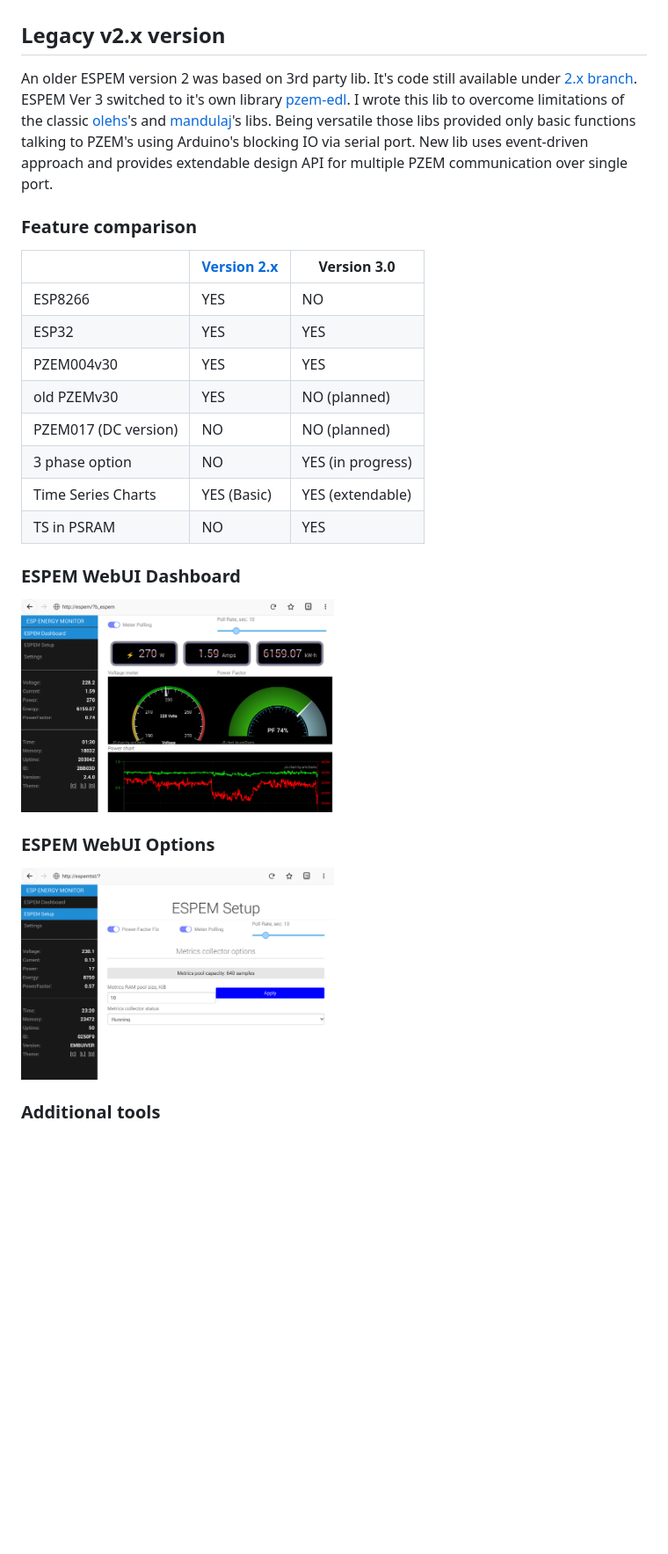
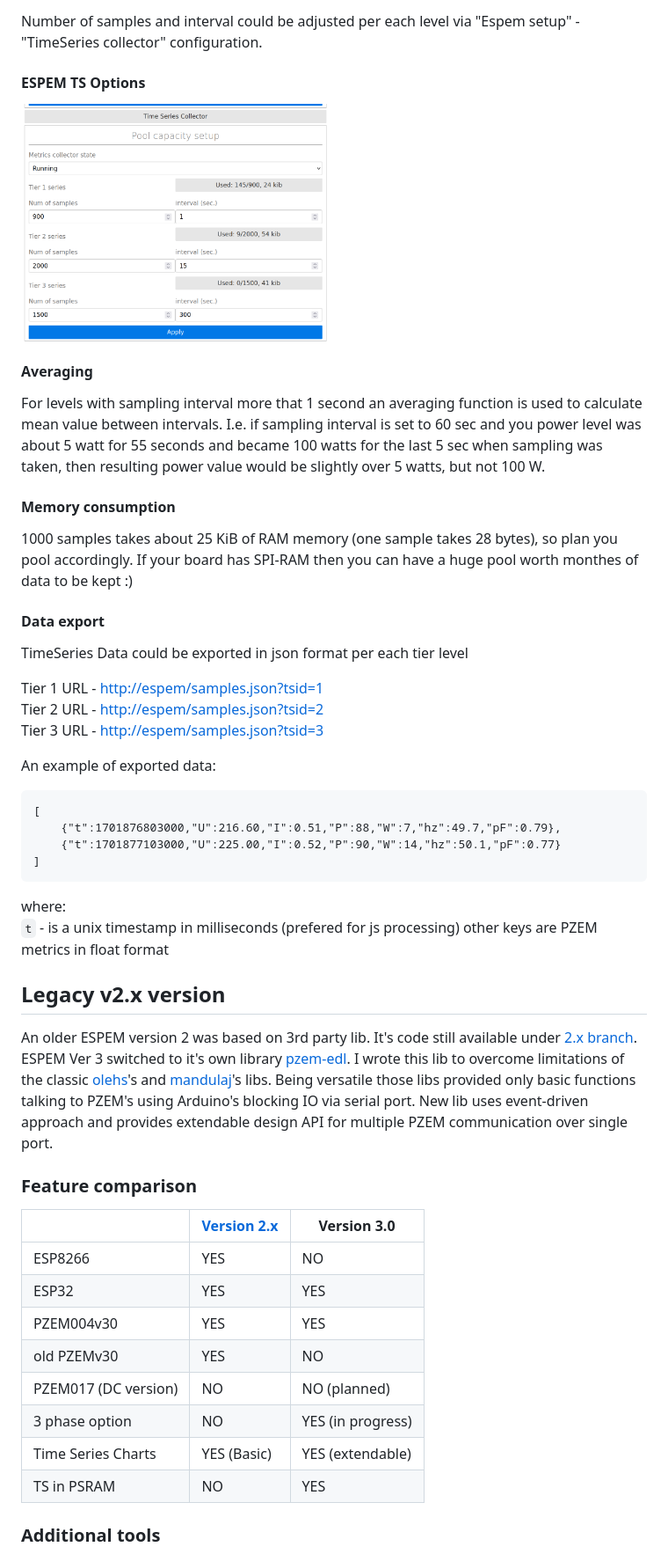
Before and after one commit to vortigont/espem, a Markdown page: README.md, the part around the change printed below. Shown: that part at 88% size. Drawn GitHub-style; pictures changed too: examples/ts_setup.png (added); blank space fills up the shorter version.

````diff
--- a/README.md
+++ b/README.md
@@ -15,3 +52,34 @@ for [Peacefair](https://peacefair.aliexpress.com/store/1773456/) PZEM-004Tv30 Po
+Number of samples and interval could be adjusted per each level via "Espem setup" - "TimeSeries collector" configuration.
+
+#### ESPEM TS Options
+
+<img src="/examples/ts_setup.png" alt="espem ts opts" width="50%"/>
+
+
+
+#### Averaging
+For levels with sampling interval more that 1 second an averaging function is used to calculate mean value between intervals. I.e. if sampling interval is set to 60 sec and you power level was about 5 watt for 55 seconds and became 100 watts for the last 5 sec when sampling was taken, then resulting power value would be slightly over 5 watts, but not 100 W.
+
+#### Memory consumption
+1000 samples takes about 25 KiB of RAM memory (one sample takes 28 bytes), so plan you pool accordingly. If your board has SPI-RAM then you can have a huge pool worth monthes of data to be kept :)
+
+#### Data export
+TimeSeries Data could be exported in json format per each tier level
+
+Tier 1 URL - [http://espem/samples.json?tsid=1](http://espem/samples.json?tsid=1)<br>
+Tier 2 URL - [http://espem/samples.json?tsid=2](http://espem/samples.json?tsid=2)<br>
+Tier 3 URL - [http://espem/samples.json?tsid=3](http://espem/samples.json?tsid=3)<br>
+
+An example of exported data:
+```
+[
+    {"t":1701876803000,"U":216.60,"I":0.51,"P":88,"W":7,"hz":49.7,"pF":0.79},
+    {"t":1701877103000,"U":225.00,"I":0.52,"P":90,"W":14,"hz":50.1,"pF":0.77}
+]
+```
+where:<br>
+`t` - is a unix timestamp in milliseconds (prefered for js processing)
+other keys are PZEM metrics in float format
 
 
 ## Legacy v2.x version
@@ -19,26 +87,18 @@ An older ESPEM version 2 was based on 3rd party lib. It's code still available u
 ESPEM Ver 3 switched to it's own library [pzem-edl](https://github.com/vortigont/pzem-edl). I wrote this lib to overcome limitations of the classic [olehs](https://github.com/olehs/PZEM004T)'s and [mandulaj](https://github.com/mandulaj/PZEM-004T-v30)'s libs. Being versatile those libs provided only basic functions talking to PZEM's using Arduino's blocking IO via serial port. New lib uses event-driven approach and provides extendable design API for multiple PZEM communication over single port.
 
 ### Feature comparison
-|                |[Version 2.x](https://github.com/vortigont/espem/tree/v2)  |Version 3.0|
-|----------------|--------------|---------------|
-|ESP8266         |YES           |NO             |
-|ESP32           |YES           |YES            |
-|PZEM004v30      |YES           |YES            |
-|old PZEMv30     |YES           |NO (planned)   |
-|PZEM017 (DC version)   |NO|NO (planned)|
-|3 phase option         |NO|YES (in progress)|
-|Time Series Charts     |YES (Basic)|YES (extendable)|
-|TS in PSRAM         |NO|YES|
+|                      | [Version 2.x](https://github.com/vortigont/espem/tree/v2) | Version 3.0       |
+| -------------------- | --------------------------------------------------------- | ----------------- |
+| ESP8266              | YES                                                       | NO                |
+| ESP32                | YES                                                       | YES               |
+| PZEM004v30           | YES                                                       | YES               |
+| old PZEMv30          | YES                                                       | NO       |
+| PZEM017 (DC version) | NO                                                        | NO (planned)      |
+| 3 phase option       | NO                                                        | YES (in progress) |
+| Time Series Charts   | YES (Basic)                                               | YES (extendable)  |
+| TS in PSRAM          | NO                                                        | YES               |
 
 
-
-### ESPEM WebUI Dashboard
-
-<img src="/examples/espemembui.png" alt="espem ui" width="50%"/>
-
-### ESPEM WebUI Options
-
-<img src="/examples/espemembui_setup.png" alt="espem opts" width="50%"/>
 
 ### Additional tools
 Under /www there is a set of php/sql scripts that could be hosted undel LAMP to gather and calculate stats over long-term periods. Little bit outdated but still usable.
````
Also changed, not shown: other parts of README.md (+38 -1 lines), examples/mqtt.png (added).
